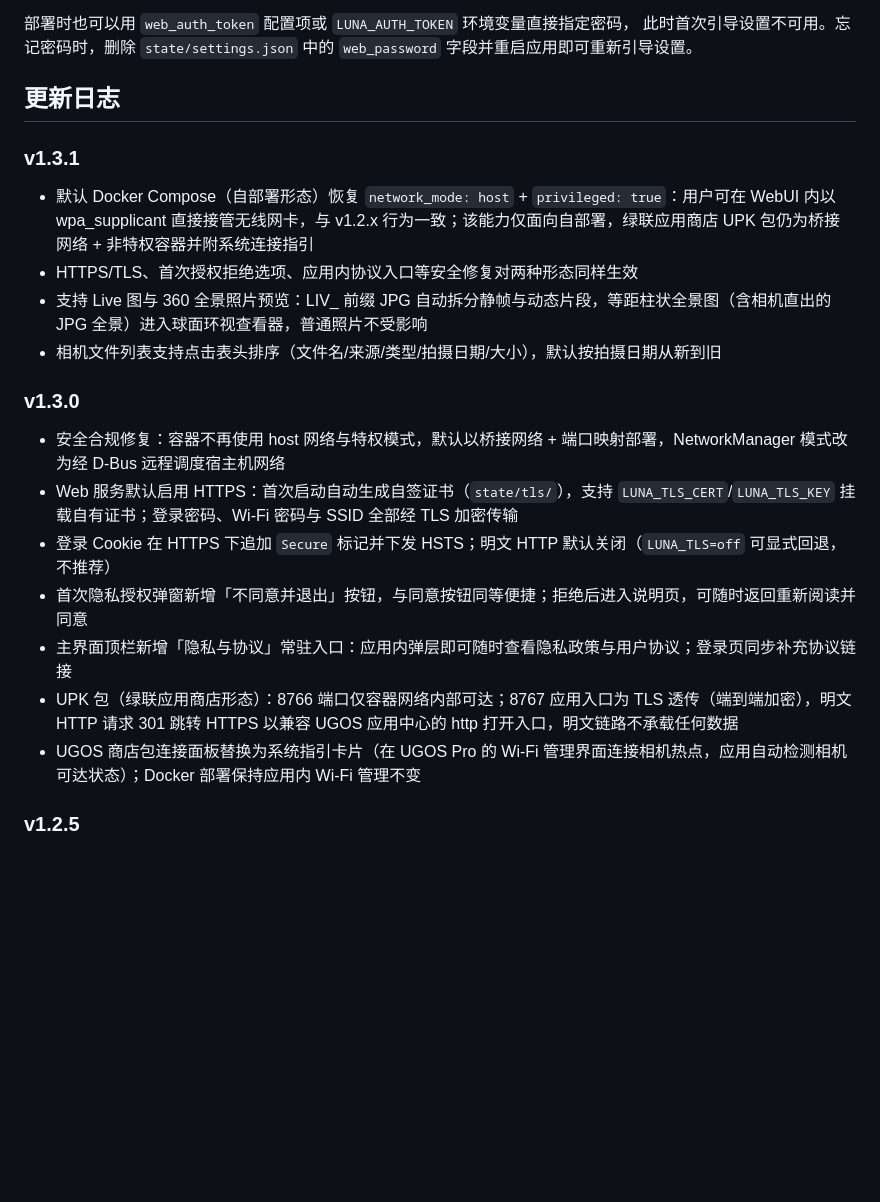
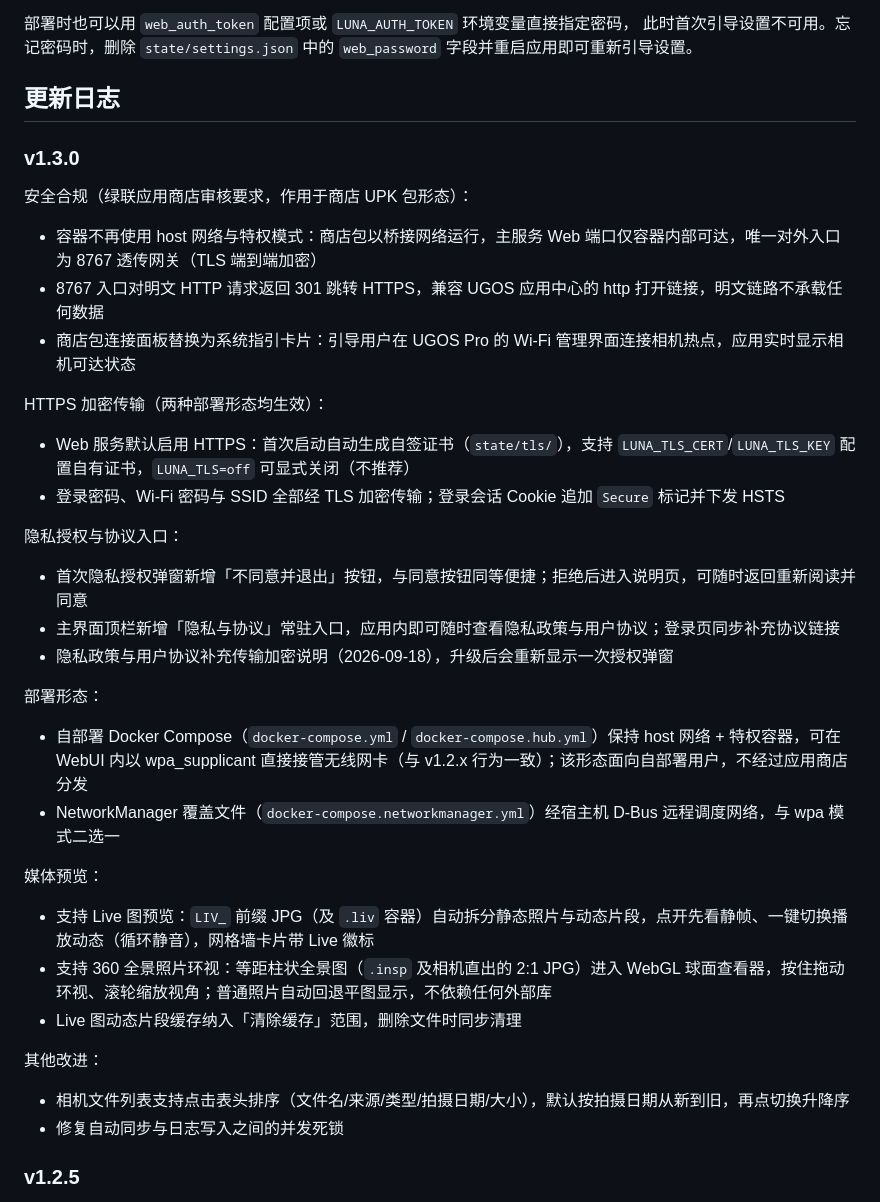
Before and after one commit to hongjiahao371-pixel/luna-sync, a Markdown page: README.md, the part around the change. Rendered like a GitHub page; blank space fills up the shorter version.

Commit message:
Consolidate v1.3.0 changelog: compliance, HTTPS, consent, previews, sorting

```diff
--- a/README.md
+++ b/README.md
@@ -172,22 +172,40 @@ HSTS。明文 HTTP 不再提供服务；确需关闭请设置 `LUNA_TLS=off`（
 
 ## 更新日志
 
-### v1.3.1
-
-- 默认 Docker Compose（自部署形态）恢复 `network_mode: host` + `privileged: true`：用户可在 WebUI 内以 wpa_supplicant 直接接管无线网卡，与 v1.2.x 行为一致；该能力仅面向自部署，绿联应用商店 UPK 包仍为桥接网络 + 非特权容器并附系统连接指引
-- HTTPS/TLS、首次授权拒绝选项、应用内协议入口等安全修复对两种形态同样生效
-- 支持 Live 图与 360 全景照片预览：LIV_ 前缀 JPG 自动拆分静帧与动态片段，等距柱状全景图（含相机直出的 JPG 全景）进入球面环视查看器，普通照片不受影响
-- 相机文件列表支持点击表头排序（文件名/来源/类型/拍摄日期/大小），默认按拍摄日期从新到旧
-
 ### v1.3.0
 
-- 安全合规修复：容器不再使用 host 网络与特权模式，默认以桥接网络 + 端口映射部署，NetworkManager 模式改为经 D-Bus 远程调度宿主机网络
-- Web 服务默认启用 HTTPS：首次启动自动生成自签证书（`state/tls/`），支持 `LUNA_TLS_CERT`/`LUNA_TLS_KEY` 挂载自有证书；登录密码、Wi-Fi 密码与 SSID 全部经 TLS 加密传输
-- 登录 Cookie 在 HTTPS 下追加 `Secure` 标记并下发 HSTS；明文 HTTP 默认关闭（`LUNA_TLS=off` 可显式回退，不推荐）
+安全合规（绿联应用商店审核要求，作用于商店 UPK 包形态）：
+
+- 容器不再使用 host 网络与特权模式：商店包以桥接网络运行，主服务 Web 端口仅容器内部可达，唯一对外入口为 8767 透传网关（TLS 端到端加密）
+- 8767 入口对明文 HTTP 请求返回 301 跳转 HTTPS，兼容 UGOS 应用中心的 http 打开链接，明文链路不承载任何数据
+- 商店包连接面板替换为系统指引卡片：引导用户在 UGOS Pro 的 Wi-Fi 管理界面连接相机热点，应用实时显示相机可达状态
+
+HTTPS 加密传输（两种部署形态均生效）：
+
+- Web 服务默认启用 HTTPS：首次启动自动生成自签证书（`state/tls/`），支持 `LUNA_TLS_CERT`/`LUNA_TLS_KEY` 配置自有证书，`LUNA_TLS=off` 可显式关闭（不推荐）
+- 登录密码、Wi-Fi 密码与 SSID 全部经 TLS 加密传输；登录会话 Cookie 追加 `Secure` 标记并下发 HSTS
+
+隐私授权与协议入口：
+
 - 首次隐私授权弹窗新增「不同意并退出」按钮，与同意按钮同等便捷；拒绝后进入说明页，可随时返回重新阅读并同意
-- 主界面顶栏新增「隐私与协议」常驻入口：应用内弹层即可随时查看隐私政策与用户协议；登录页同步补充协议链接
-- UPK 包（绿联应用商店形态）：8766 端口仅容器网络内部可达；8767 应用入口为 TLS 透传（端到端加密），明文 HTTP 请求 301 跳转 HTTPS 以兼容 UGOS 应用中心的 http 打开入口，明文链路不承载任何数据
-- UGOS 商店包连接面板替换为系统指引卡片（在 UGOS Pro 的 Wi-Fi 管理界面连接相机热点，应用自动检测相机可达状态）；Docker 部署保持应用内 Wi-Fi 管理不变
+- 主界面顶栏新增「隐私与协议」常驻入口，应用内即可随时查看隐私政策与用户协议；登录页同步补充协议链接
+- 隐私政策与用户协议补充传输加密说明（2026-09-18），升级后会重新显示一次授权弹窗
+
+部署形态：
+
+- 自部署 Docker Compose（`docker-compose.yml` / `docker-compose.hub.yml`）保持 host 网络 + 特权容器，可在 WebUI 内以 wpa_supplicant 直接接管无线网卡（与 v1.2.x 行为一致）；该形态面向自部署用户，不经过应用商店分发
+- NetworkManager 覆盖文件（`docker-compose.networkmanager.yml`）经宿主机 D-Bus 远程调度网络，与 wpa 模式二选一
+
+媒体预览：
+
+- 支持 Live 图预览：`LIV_` 前缀 JPG（及 `.liv` 容器）自动拆分静态照片与动态片段，点开先看静帧、一键切换播放动态（循环静音），网格墙卡片带 Live 徽标
+- 支持 360 全景照片环视：等距柱状全景图（`.insp` 及相机直出的 2:1 JPG）进入 WebGL 球面查看器，按住拖动环视、滚轮缩放视角；普通照片自动回退平图显示，不依赖任何外部库
+- Live 图动态片段缓存纳入「清除缓存」范围，删除文件时同步清理
+
+其他改进：
+
+- 相机文件列表支持点击表头排序（文件名/来源/类型/拍摄日期/大小），默认按拍摄日期从新到旧，再点切换升降序
+- 修复自动同步与日志写入之间的并发死锁
 
 ### v1.2.5
 
```
